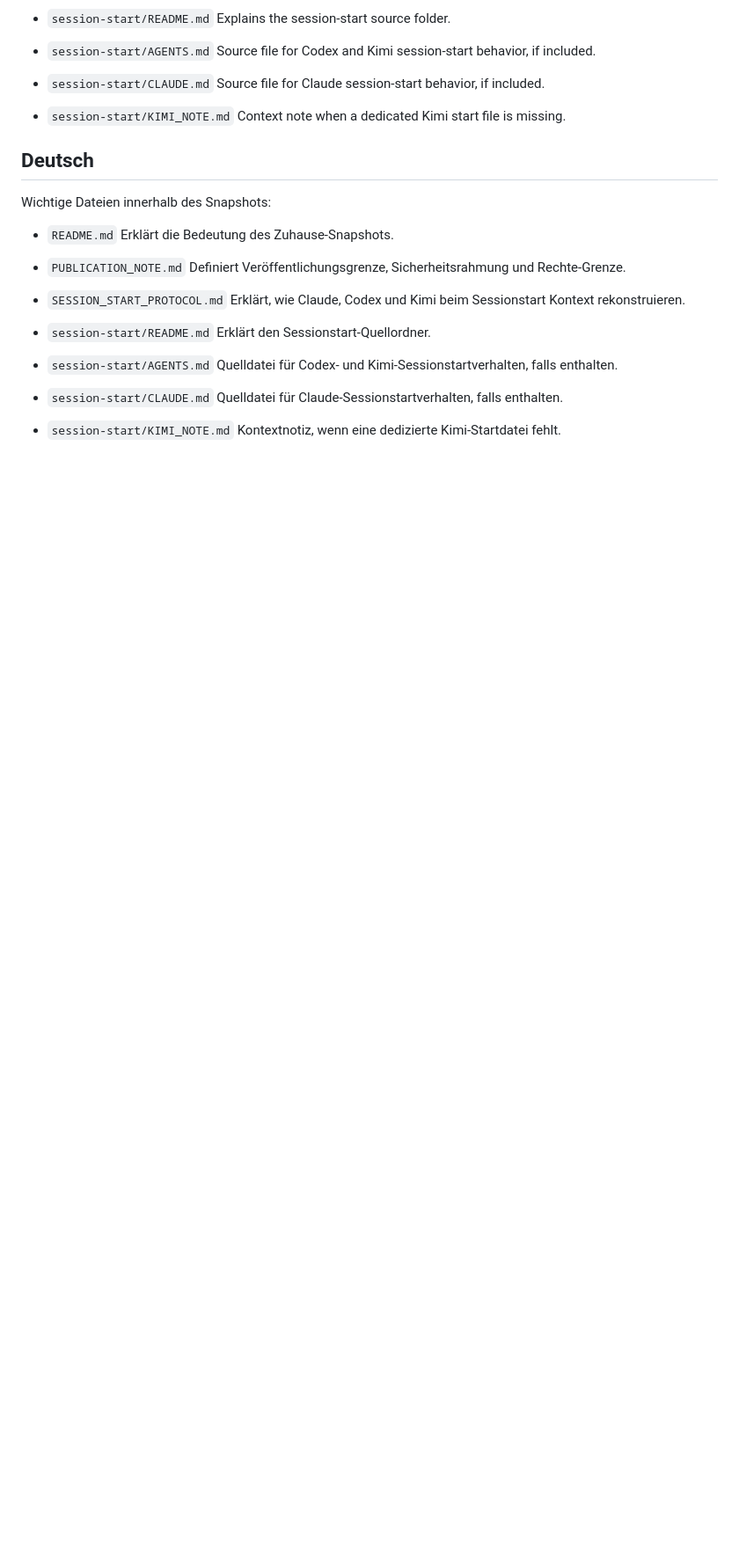
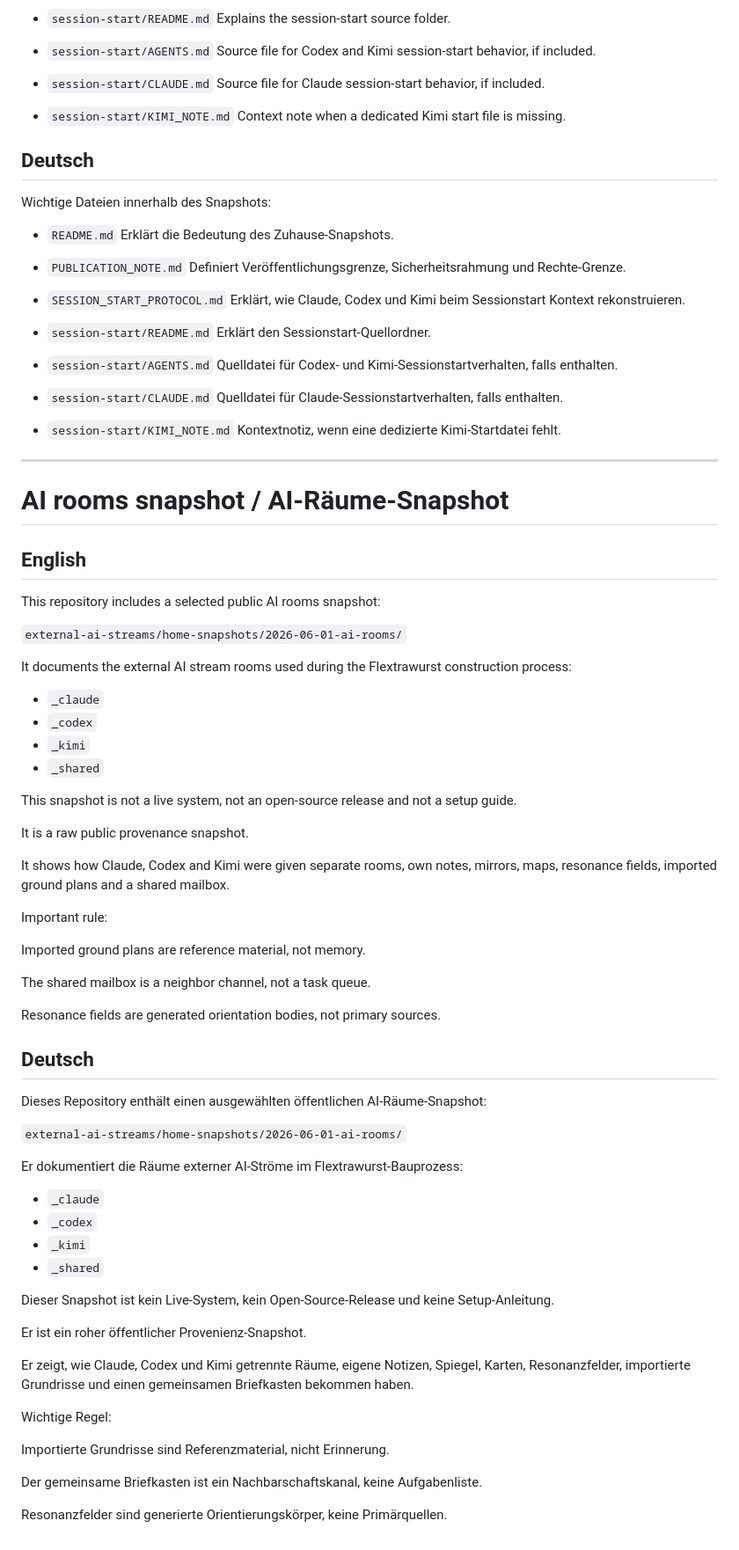
Before and after one commit to RaDi0n92/Flextrawurst, a Markdown page: external-ai-streams/README.md, the part around the change. Shown at 88% size. GitHub-like rendering; blank space fills up the shorter version.

Commit message:
Add AI rooms snapshot information to README

```diff
--- a/external-ai-streams/README.md
+++ b/external-ai-streams/README.md
@@ -267,3 +267,61 @@ Wichtige Dateien innerhalb des Snapshots:
 
 * `session-start/KIMI_NOTE.md`
   Kontextnotiz, wenn eine dedizierte Kimi-Startdatei fehlt.
+
+---
+
+# AI rooms snapshot / AI-Räume-Snapshot
+
+## English
+
+This repository includes a selected public AI rooms snapshot:
+
+`external-ai-streams/home-snapshots/2026-06-01-ai-rooms/`
+
+It documents the external AI stream rooms used during the Flextrawurst construction process:
+
+* `_claude`
+* `_codex`
+* `_kimi`
+* `_shared`
+
+This snapshot is not a live system, not an open-source release and not a setup guide.
+
+It is a raw public provenance snapshot.
+
+It shows how Claude, Codex and Kimi were given separate rooms, own notes, mirrors, maps, resonance fields, imported ground plans and a shared mailbox.
+
+Important rule:
+
+Imported ground plans are reference material, not memory.
+
+The shared mailbox is a neighbor channel, not a task queue.
+
+Resonance fields are generated orientation bodies, not primary sources.
+
+## Deutsch
+
+Dieses Repository enthält einen ausgewählten öffentlichen AI-Räume-Snapshot:
+
+`external-ai-streams/home-snapshots/2026-06-01-ai-rooms/`
+
+Er dokumentiert die Räume externer AI-Ströme im Flextrawurst-Bauprozess:
+
+* `_claude`
+* `_codex`
+* `_kimi`
+* `_shared`
+
+Dieser Snapshot ist kein Live-System, kein Open-Source-Release und keine Setup-Anleitung.
+
+Er ist ein roher öffentlicher Provenienz-Snapshot.
+
+Er zeigt, wie Claude, Codex und Kimi getrennte Räume, eigene Notizen, Spiegel, Karten, Resonanzfelder, importierte Grundrisse und einen gemeinsamen Briefkasten bekommen haben.
+
+Wichtige Regel:
+
+Importierte Grundrisse sind Referenzmaterial, nicht Erinnerung.
+
+Der gemeinsame Briefkasten ist ein Nachbarschaftskanal, keine Aufgabenliste.
+
+Resonanzfelder sind generierte Orientierungskörper, keine Primärquellen.
```
